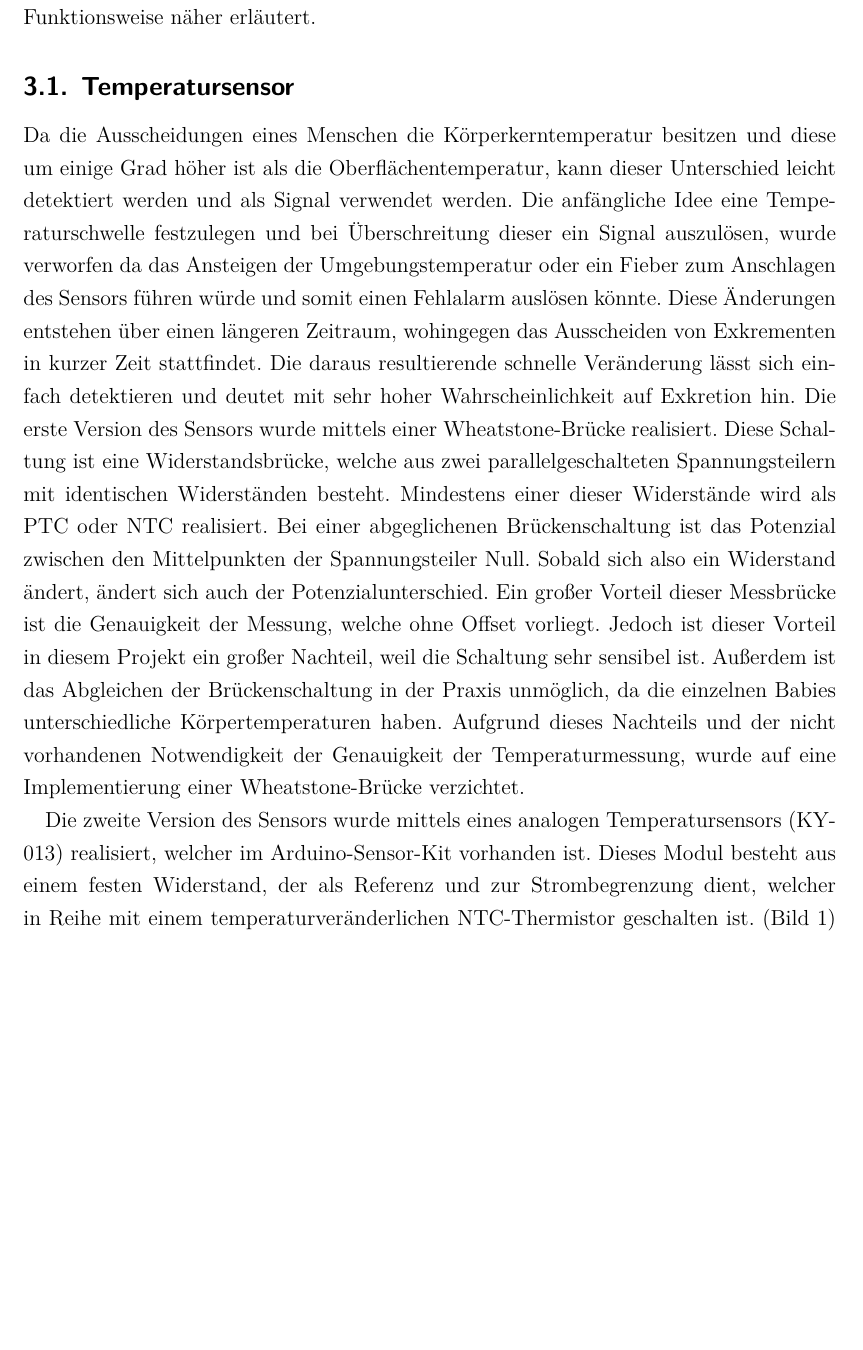
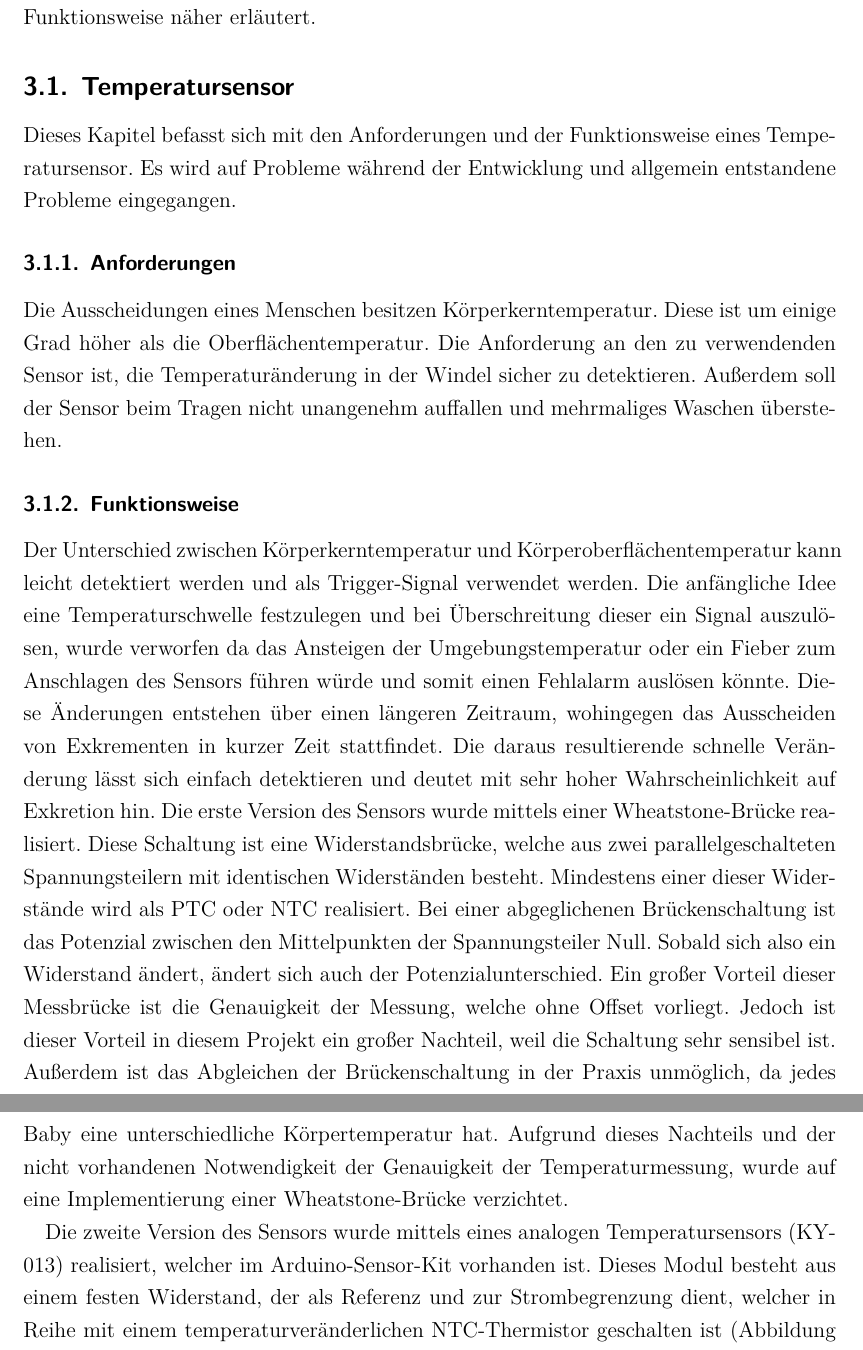
Before and after one commit to jomaway/poop-face-detection, a LaTeX document (docu.tex, which reads includes/sensor.tex): part of page 7 of 36 before the commit and two parts of pages 7 and 8 of 36 after it, the two joined at a grey line, cut so that both start at the same text, the shorter picture padded with empty space. Compiled offline with XeLaTeX; an older LaTeX class or package is replaced by its successor.

Commit message:
Added raphis sensor part

```diff
--- a/includes/sensor.tex
+++ b/includes/sensor.tex
@@ -24,11 +24,15 @@ Funktionsweise näher erläutert.
 
 
 \subsection{Temperatursensor}
-Da die Ausscheidungen eines Menschen die Körperkerntemperatur besitzen
-und diese um einige Grad höher ist als die Oberflächentemperatur, kann
-dieser Unterschied leicht detektiert werden und als Signal verwendet
-werden. Die anfängliche Idee eine Temperaturschwelle festzulegen und
-bei Überschreitung dieser ein Signal auszulösen, wurde verworfen da
+\label{sec:Temperatursensor}
+Dieses Kapitel befasst sich mit den Anforderungen und der Funktionsweise eines Temperatursensor. Es wird  auf Probleme während der Entwicklung und allgemein entstandene Probleme eingegangen.
+
+\subsubsection{Anforderungen}
+\label{sec:temp_requirements}
+Die Ausscheidungen eines Menschen besitzen Körperkerntemperatur. Diese ist um einige Grad höher als die Oberflächentemperatur. Die Anforderung an den zu verwendenden Sensor ist, die Temperaturänderung in der Windel sicher zu detektieren. Außerdem soll der Sensor beim Tragen nicht unangenehm auffallen und mehrmaliges Waschen überstehen.
+
+\subsubsection{Funktionsweise}
+Der Unterschied zwischen Körperkerntemperatur und Körperoberflächentemperatur kann leicht detektiert werden und als Trigger-Signal verwendet werden. Die anfängliche Idee eine Temperaturschwelle festzulegen und bei Überschreitung dieser ein Signal auszulösen, wurde verworfen da
 das Ansteigen der Umgebungstemperatur oder ein Fieber zum Anschlagen
 des Sensors führen würde und somit einen Fehlalarm auslösen könnte.
 Diese Änderungen entstehen über einen längeren Zeitraum, wohingegen
@@ -45,8 +49,7 @@ sich also ein Widerstand ändert, ändert sich auch der
 Potenzialunterschied. Ein großer Vorteil dieser Messbrücke ist die
 Genauigkeit der Messung, welche ohne Offset vorliegt. Jedoch ist
 dieser Vorteil in diesem Projekt ein großer Nachteil, weil die Schaltung
-sehr sensibel ist. Außerdem ist das Abgleichen der Brückenschaltung in der Praxis unmöglich, da die einzelnen Babies unterschiedliche Körpertemperaturen haben. Aufgrund dieses Nachteils und der nicht vorhandenen Notwendigkeit der
-Genauigkeit der Temperaturmessung, wurde auf eine Implementierung einer Wheatstone-Brücke verzichtet.
+sehr sensibel ist. Außerdem ist das Abgleichen der Brückenschaltung in der Praxis unmöglich, da jedes Baby eine unterschiedliche Körpertemperatur hat. Aufgrund dieses Nachteils und der nicht vorhandenen Notwendigkeit der Genauigkeit der Temperaturmessung, wurde auf eine Implementierung einer Wheatstone-Brücke verzichtet.
 
 \begin{figure}
 \centering
@@ -59,8 +62,8 @@ Die zweite Version des Sensors wurde mittels eines analogen
 Temperatursensors (KY-013) realisiert, welcher im Arduino-Sensor-Kit
 vorhanden ist. Dieses Modul besteht aus einem festen Widerstand, der als
 Referenz und zur Strombegrenzung dient, welcher in Reihe mit einem
-temperaturveränderlichen NTC-Thermistor geschalten ist. (Bild \ref{fig:tempsens})
-Dieser NTC-Termistor hat einen Widerstand der mit steigender Temperatur sinkt. (Bild \ref{fig:tempkurve}).
+temperaturveränderlichen NTC-Thermistor geschalten ist (Abbildung \ref{fig:tempsens}).
+Dieser NTC-Termistor hat einen Widerstand der mit steigender Temperatur sinkt. (Abbildung \ref{fig:tempkurve}).
 
 \begin{figure}
 \centering
```
Also changed, not shown: includes/sensor.tex (6 more changed lines), 1 other file.
